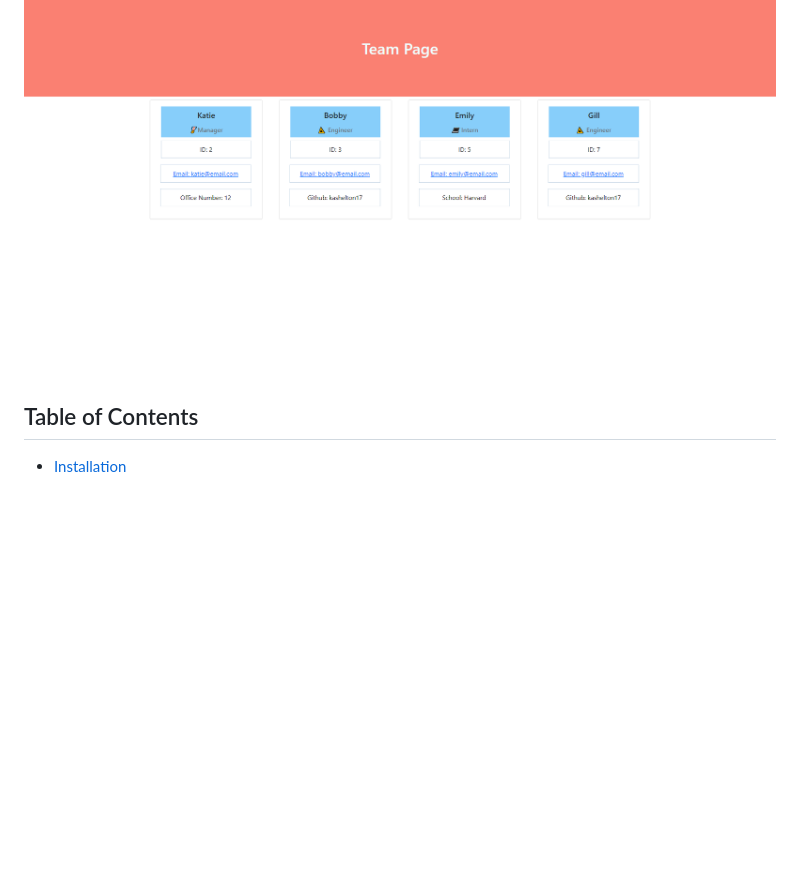
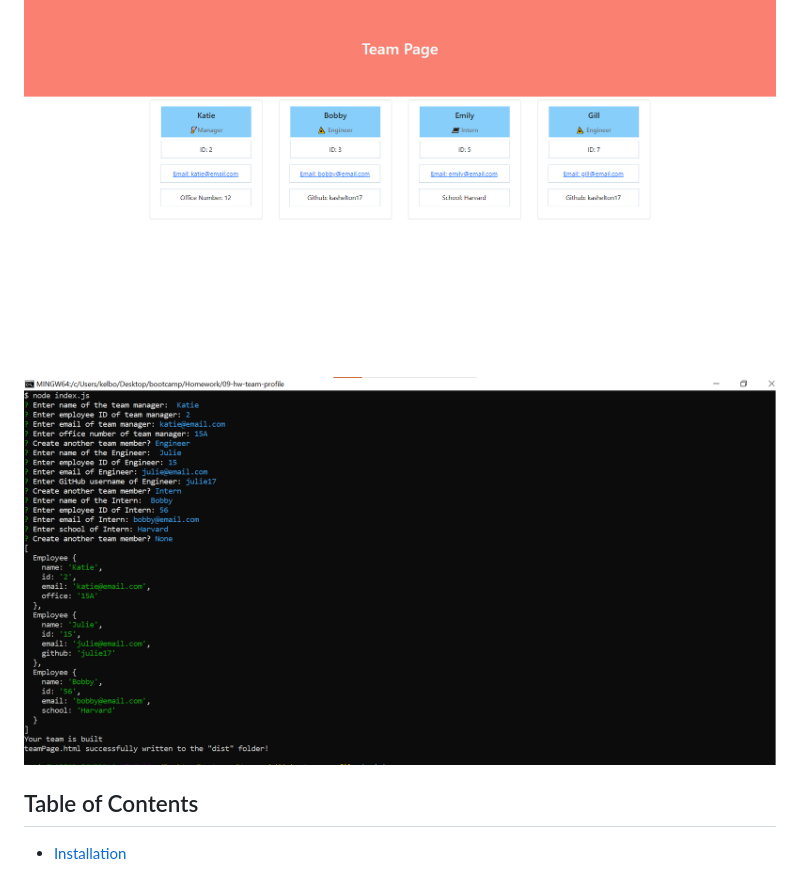
Before and after one commit to kashelton17/09-hw-team-profile, a Markdown page: README.md, the part around the change. GitHub-like rendering; pictures changed too: src/previewImage2.png (added); blank space fills up the shorter version.

Commit message:
adding a second image to the readme

```diff
--- a/README.md
+++ b/README.md
@@ -5,6 +5,7 @@
  ## Description
  This application generates an html page based on the input of a user that displays a team with a Employee objects and their information
  [![Video of application usage](src/previewImage1.png)](https://drive.google.com/file/d/1TydiZnx6zA7-_8_NTG9_Yc_5p46aREyN/preview 'Preview Video')
+ ![Preview Image of application usage](src/previewImage2.png)
 
 
 
```
